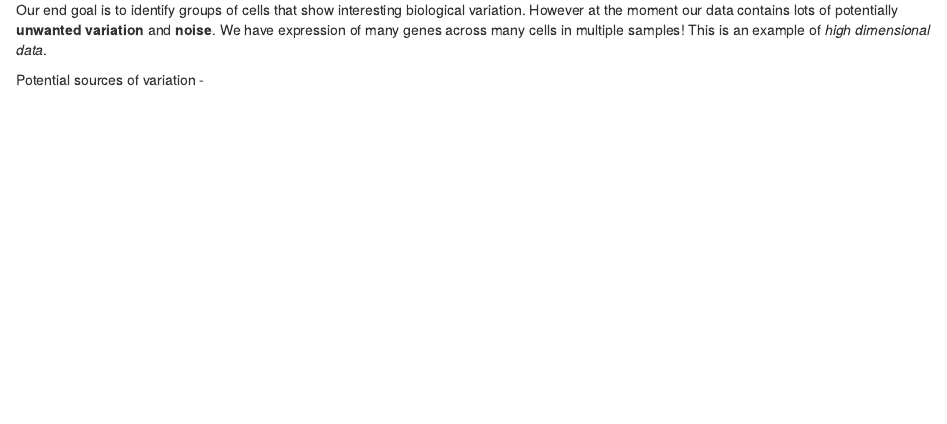
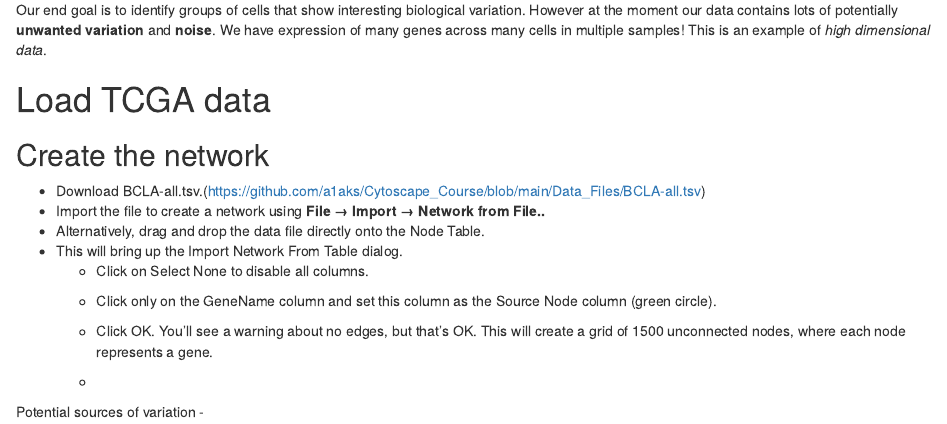
Before and after one commit to a1aks/Cytoscape_Course, an R Markdown document (session2.Rmd): the page in a window 1100 px wide, from 1210 px down before the commit and from 1250 px down after it, so that both start at the same text. Rendered offline with R 4.5, knitr and Pandoc, with nearby package versions; some code elsewhere in the file could not run offline.

Commit message:
Session 2 - Update
Few more text and download link.

```diff
--- a/session2.Rmd
+++ b/session2.Rmd
@@ -45,6 +45,21 @@ Cytoscape is an open source software platform for integrating, visualizing, and
 
 
 Our end goal is to identify groups of cells that show interesting biological variation. However at the moment our data contains lots of potentially **unwanted variation** and **noise**. We have expression of many genes across many cells in multiple samples! This is an example of *high dimensional data*.
+
+# Load TCGA data
+
+## Create the network
+
+* Download BCLA-all.tsv.(https://github.com/a1aks/Cytoscape_Course/blob/main/Data_Files/BCLA-all.tsv)
+* Import the file to create a network using **File → Import → Network from File..**
+* Alternatively, drag and drop the data file directly onto the Node Table.
+* This will bring up the Import Network From Table dialog.
+  * Click on Select None to disable all columns.
+  * Click only on the GeneName column and set this column as the Source Node column (green circle).
+  * Click OK. You’ll see a warning about no edges, but that’s OK. This will create a grid of 1500 unconnected nodes, where each node represents a gene.
+
+
+  *
 
 Potential sources of variation -
 
```
